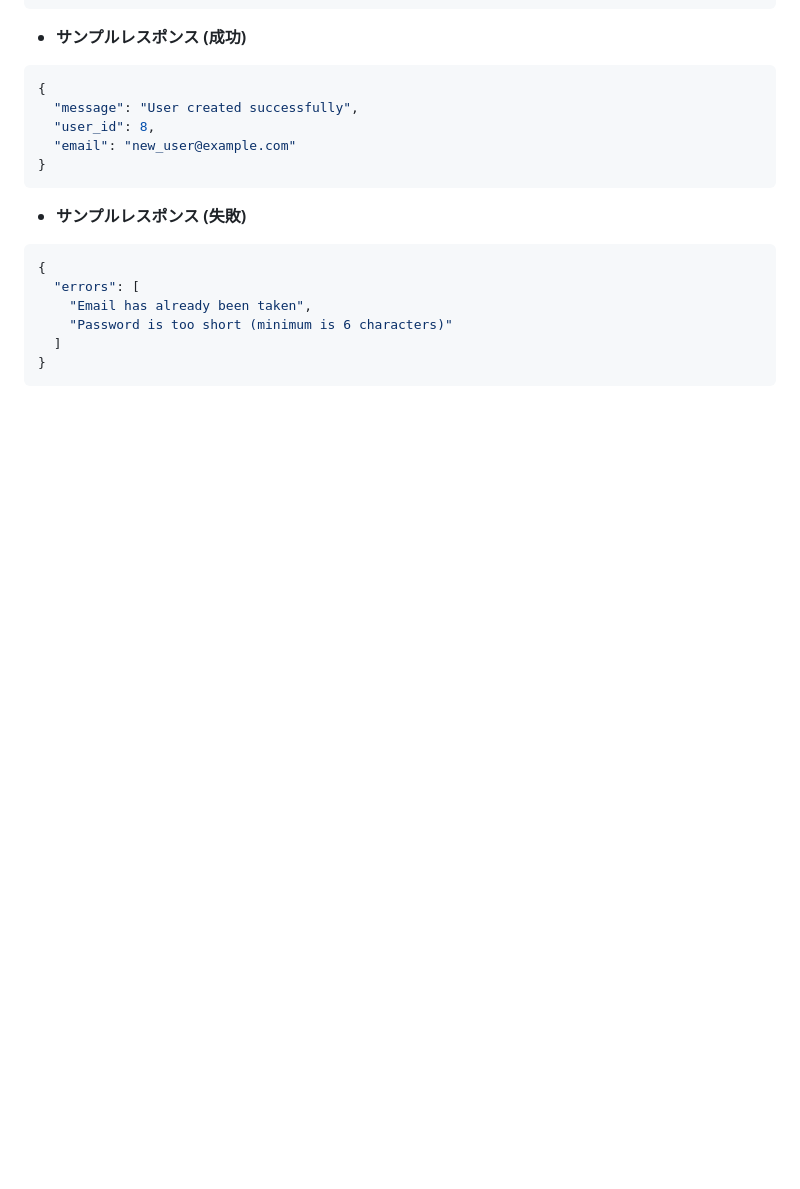
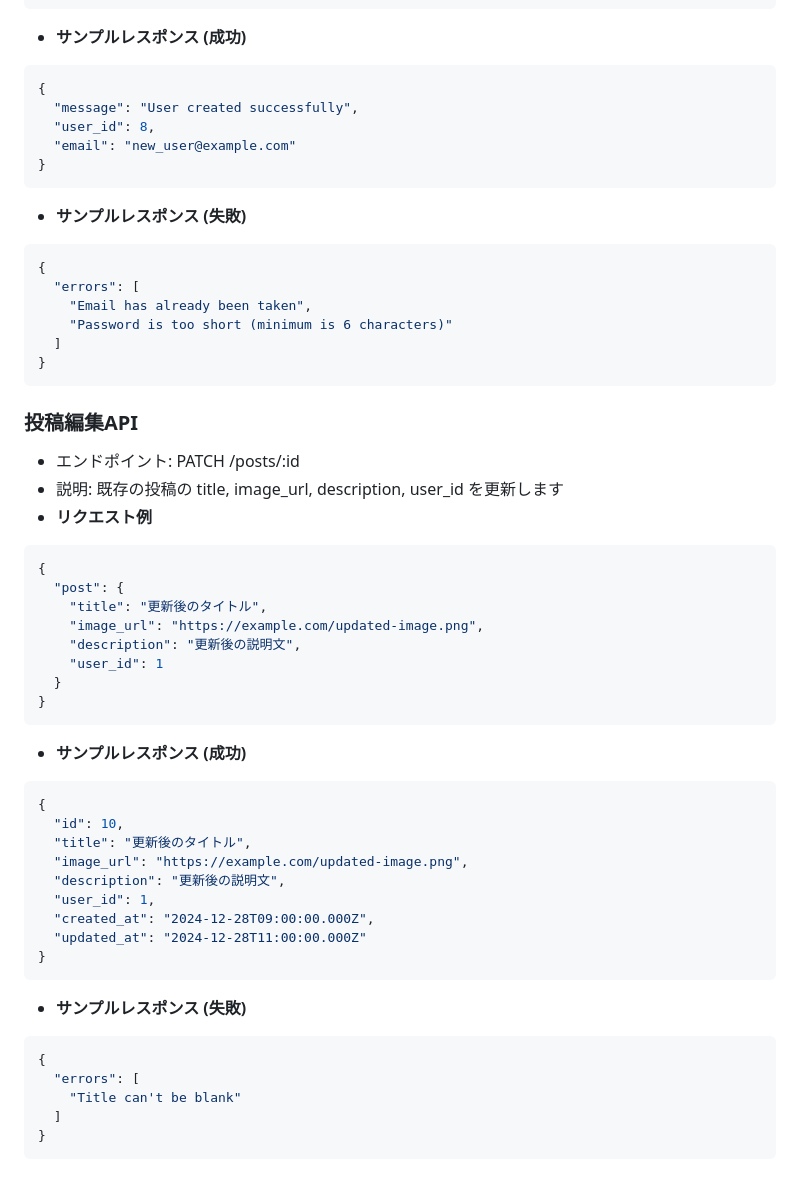
Before and after one commit to Kaiwa-Jun/rails-nextjs-sampleApp, a Markdown page: README.md, the part around the change. Drawn GitHub-style; blank space fills up the shorter version.

Commit message:
投稿編集APIドキュメント

````diff
--- a/README.md
+++ b/README.md
@@ -219,3 +219,40 @@ Post.all
   ]
 }
 ```
+
+### 投稿編集API
+- エンドポイント: PATCH /posts/:id
+- 説明: 既存の投稿の title, image_url, description, user_id を更新します
+- **リクエスト例**
+```json
+{
+  "post": {
+    "title": "更新後のタイトル",
+    "image_url": "https://example.com/updated-image.png",
+    "description": "更新後の説明文",
+    "user_id": 1
+  }
+}
+```
+
+- **サンプルレスポンス (成功)**
+```json
+{
+  "id": 10,
+  "title": "更新後のタイトル",
+  "image_url": "https://example.com/updated-image.png",
+  "description": "更新後の説明文",
+  "user_id": 1,
+  "created_at": "2024-12-28T09:00:00.000Z",
+  "updated_at": "2024-12-28T11:00:00.000Z"
+}
+```
+
+- **サンプルレスポンス (失敗)**
+```json
+{
+  "errors": [
+    "Title can't be blank"
+  ]
+}
+```
````
